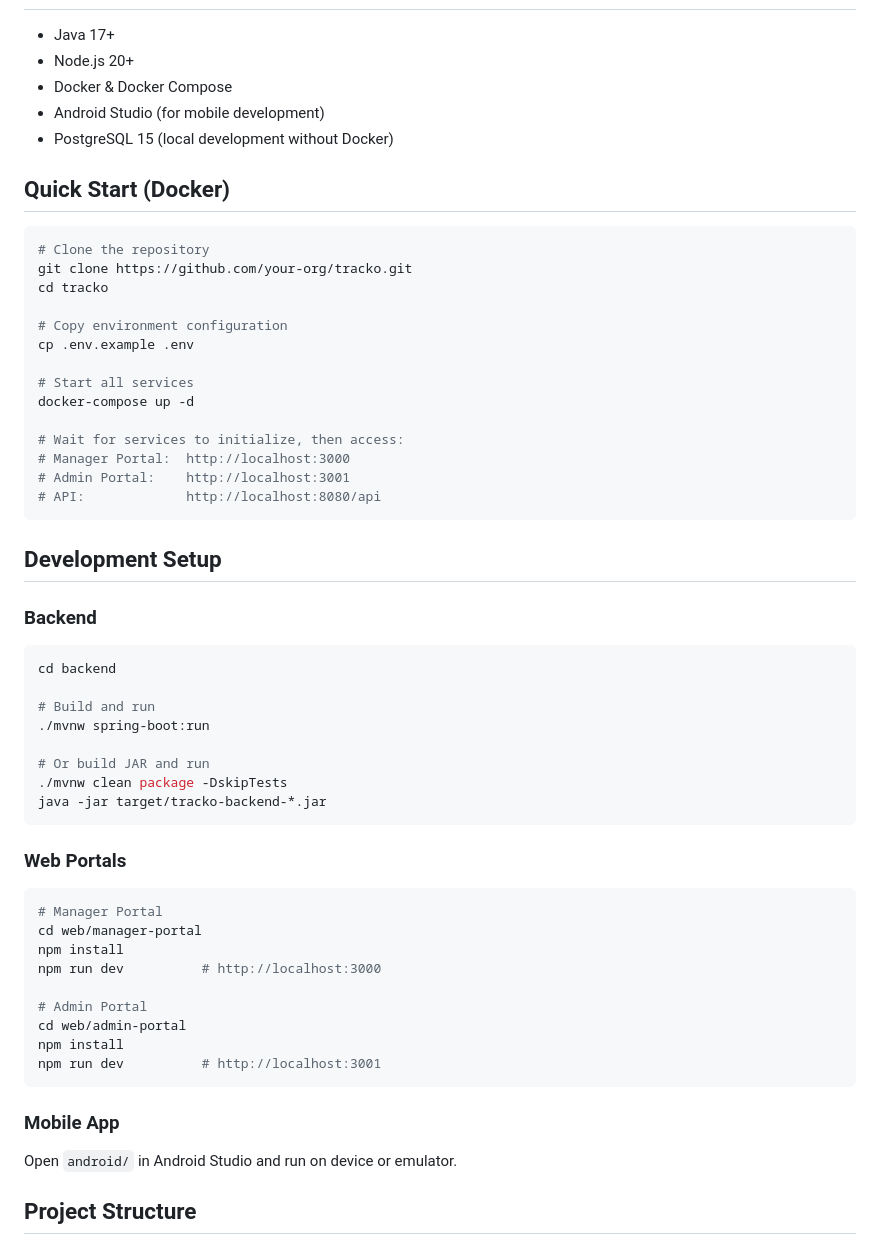
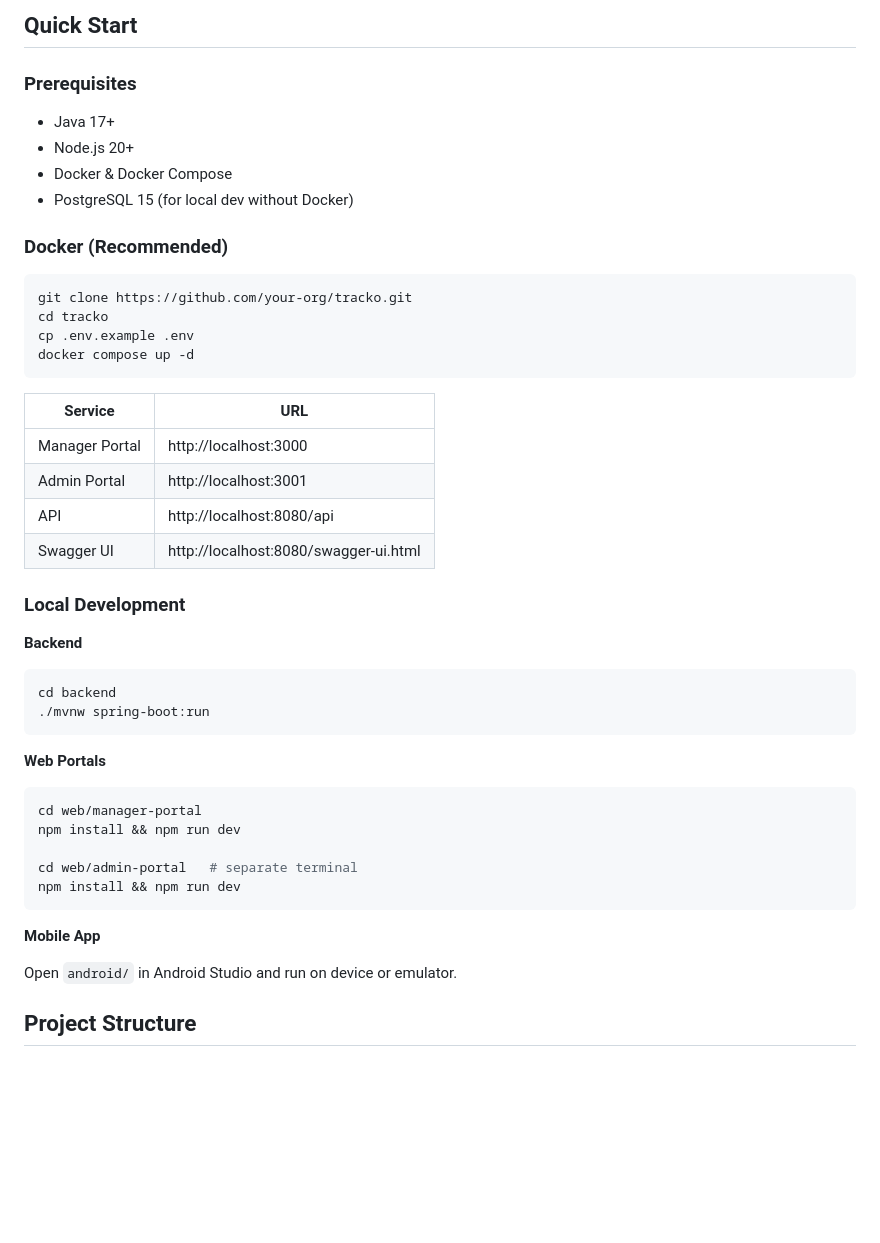
Before and after one commit to rahulmasal/Tracko, a Markdown page: README.md, the part around one of its changes. Drawn GitHub-style; blank space fills up the shorter version.

Commit message:
docs: redesign README with Mermaid.js diagrams and improved layout

````diff
--- a/README.md
+++ b/README.md
@@ -53,59 +166,48 @@ A comprehensive field engineer management platform with real-time tracking, atte
+## Quick Start
+
+### Prerequisites
 
 - Java 17+
 - Node.js 20+
 - Docker & Docker Compose
-- Android Studio (for mobile development)
-- PostgreSQL 15 (local development without Docker)
+- PostgreSQL 15 (for local dev without Docker)
 
-## Quick Start (Docker)
+### Docker (Recommended)
 
 ```bash
-# Clone the repository
 git clone https://github.com/your-org/tracko.git
 cd tracko
-
-# Copy environment configuration
 cp .env.example .env
-
-# Start all services
-docker-compose up -d
-
-# Wait for services to initialize, then access:
-# Manager Portal:  http://localhost:3000
-# Admin Portal:    http://localhost:3001
-# API:             http://localhost:8080/api
+docker compose up -d
 ```
 
-## Development Setup
+| Service | URL |
+|---------|-----|
+| Manager Portal | http://localhost:3000 |
+| Admin Portal | http://localhost:3001 |
+| API | http://localhost:8080/api |
+| Swagger UI | http://localhost:8080/swagger-ui.html |
 
-### Backend
+### Local Development
+
+**Backend**
 
 ```bash
 cd backend
-
-# Build and run
 ./mvnw spring-boot:run
-
-# Or build JAR and run
-./mvnw clean package -DskipTests
-java -jar target/tracko-backend-*.jar
 ```
 
-### Web Portals
+**Web Portals**
 
 ```bash
-# Manager Portal
 cd web/manager-portal
-npm install
-npm run dev          # http://localhost:3000
+npm install && npm run dev
 
-# Admin Portal
-cd web/admin-portal
-npm install
-npm run dev          # http://localhost:3001
+cd web/admin-portal   # separate terminal
+npm install && npm run dev
 ```
 
-### Mobile App
+**Mobile App**
 
 Open `android/` in Android Studio and run on device or emulator.
 
````
Also changed, not shown: other parts of README.md (+216 -142 lines).
